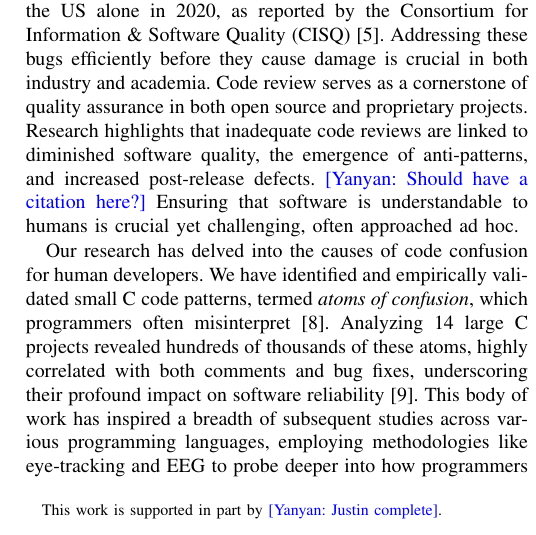
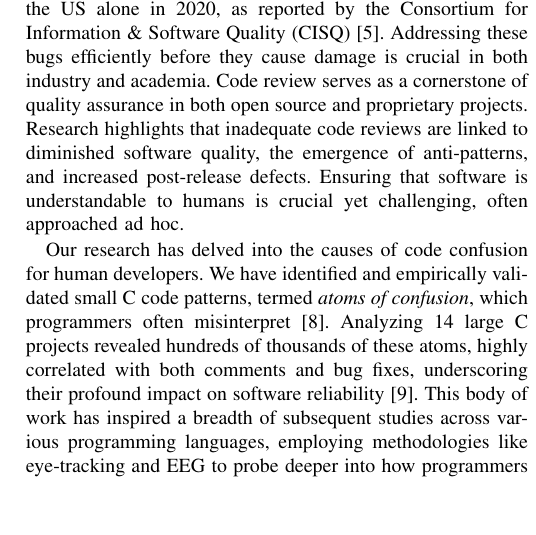
Before and after one commit to renatav/cfp-abstract, a LaTeX paper (IEEE-conference-template-062824.tex): part of one column of page 1 of 3, cut so that both start at the same text, the shorter picture padded with empty space. Compiled offline with pdfLaTeX; a missing font is replaced by an installed copy or a similar font; a LaTeX package or settings file that is missing is left out.

Commit message:
save some space

```diff
--- a/IEEE-conference-template-062824.tex
+++ b/IEEE-conference-template-062824.tex
@@ -32,8 +32,8 @@
 \title{Rooting Out Atoms Of Confusion -- A Call To Action}
 
 \author{Justin Cappos${}^{\rm ny}$ \qquad Dan Gopstein${}^{\rm ny}$ \qquad Renata Vaderna${}^{\rm ny}$ \qquad Yanyan Zhuang${}^{\rm co}$\\
-${}^{\rm ny}$\,Department of Computer Science and Engineering, New York University \\
-${}^{\rm co}$\,Department of Computer Science, University of Colorado, Colorado Springs  \thanks{This work is supported in part by \yanyan{Justin complete}.}
+${}^{\rm ny}$\,New York University
+${}^{\rm co}$\,University of Colorado, Colorado Springs  %\thanks{This work is supported in part by \yanyan{Justin complete}.}
 }
 
 \maketitle
@@ -79,7 +79,8 @@ Code review serves as a cornerstone of quality assurance in
 both open source and proprietary projects. Research highlights
 that inadequate code reviews are linked to diminished software
 quality, the emergence of anti-patterns, and increased
-post-release defects. \yanyan{Should have a citation here?} Ensuring that software is understandable to
+post-release defects. %\yanyan{Should have a citation here?}
+Ensuring that software is understandable to
 humans is crucial yet challenging, often approached ad hoc.
 
 Our research has delved into the causes of code confusion for
```
